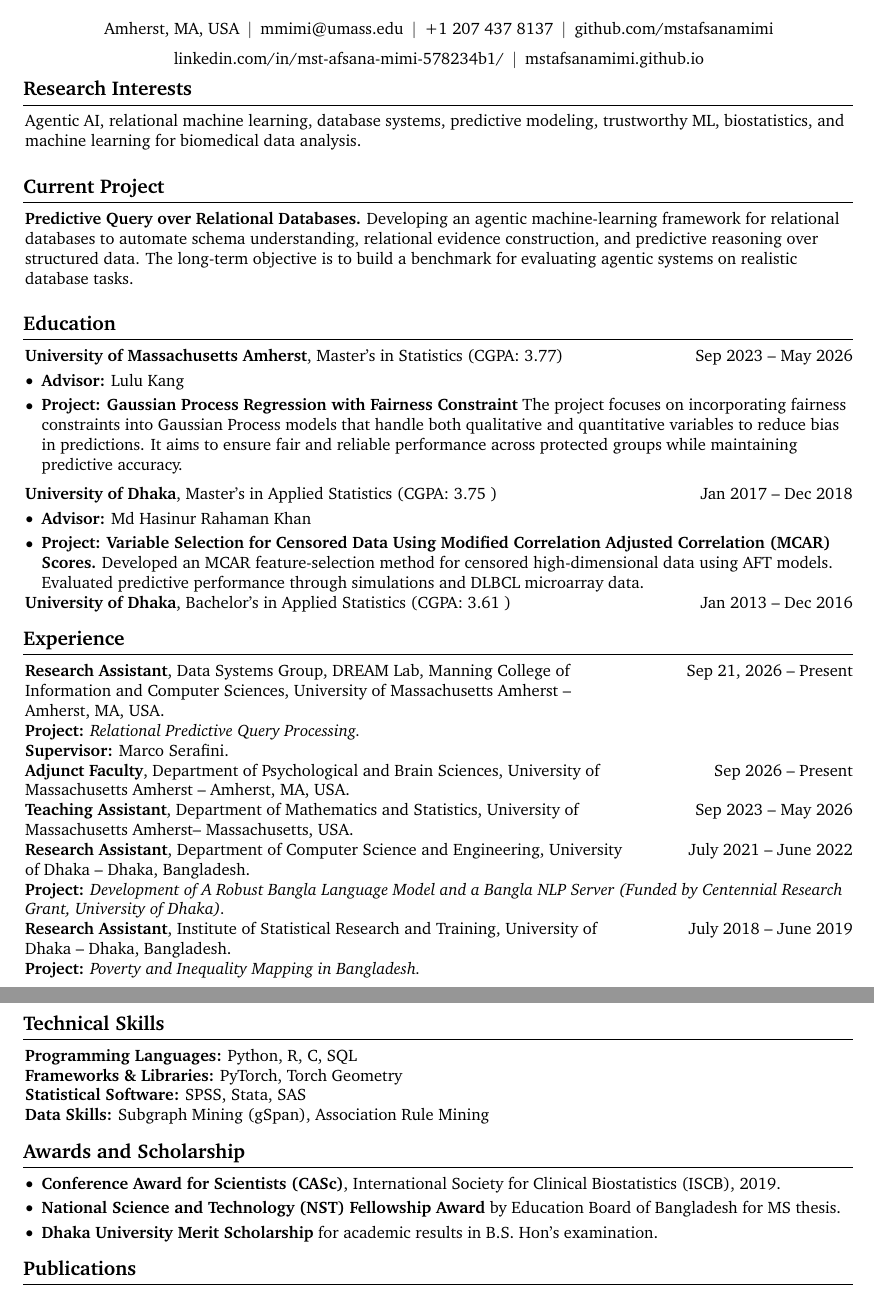
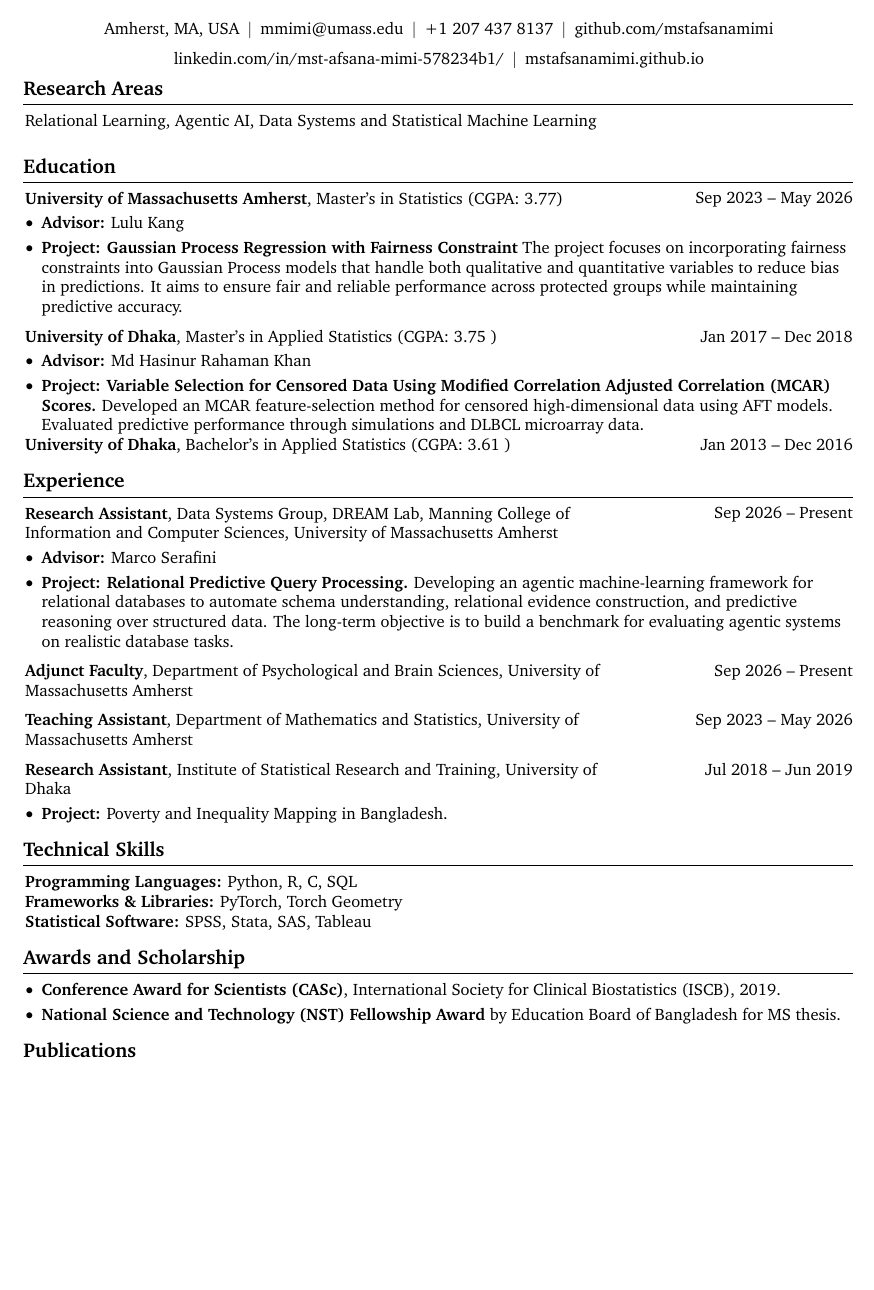
Before and after one commit to cseduashraful/Payel-CV, a LaTeX CV (CV_CS/cs_cv.tex): two parts of pages 1 and 2 of 2 before the commit and part of the page after it, the two joined at a grey line, cut so that both start at the same text, the shorter picture padded with empty space. Compiled offline with pdfLaTeX.

Commit message:
Experience fix

```diff
--- a/CV_CS/cs_cv.tex
+++ b/CV_CS/cs_cv.tex
@@ -3,8 +3,8 @@
 % Packages:
 \usepackage[
     ignoreheadfoot, % set margins without considering header and footer
-    top=2 cm, % seperation between body and page edge from the top
-    bottom=2 cm, % seperation between body and page edge from the bottom
+    top=1.5 cm, % seperation between body and page edge from the top
+    bottom=1.5 cm, % seperation between body and page edge from the bottom
     left=2 cm, % seperation between body and page edge from the left
     right=2 cm, % seperation between body and page edge from the right
     footskip=1.0 cm, % seperation between body and footer
@@ -227,19 +227,19 @@
     %     \end{highlightsforbulletentries}
     % \end{onecolentry}
 
-    \section{Research Interests}
+    \section{Research Areas}
         \begin{onecolentry}
-        Agentic AI, relational machine learning, database systems, predictive modeling, trustworthy ML, biostatistics, and machine learning for biomedical data analysis.
+        Relational Learning, Agentic AI, Data Systems and  Statistical Machine Learning
         \end{onecolentry}
 
         \vspace{0.2 cm}
-    \section{Current Project}
+    % \section{Current Project}
 
-        \begin{onecolentry}
-            \textbf{Predictive Query over Relational Databases.} Developing an agentic machine-learning framework for relational databases to automate schema understanding, relational evidence construction, and predictive reasoning over structured data. The long-term objective is to build a benchmark for evaluating agentic systems on realistic database tasks.
-        \end{onecolentry}
+    %     \begin{onecolentry}
+    %         \textbf{Predictive Query over Relational Databases.} Developing an agentic machine-learning framework for relational databases to automate schema understanding, relational evidence construction, and predictive reasoning over structured data. The long-term objective is to build a benchmark for evaluating agentic systems on realistic database tasks.
+    %     \end{onecolentry}
 
-        \vspace{0.2 cm}
+    %     \vspace{0.2 cm}
     \section{Education}
 
         \begin{twocolentry}{
@@ -283,51 +283,56 @@
 
     \section{Experience}
 
+        \begin{twocolentry}{
+            Sep 2026 – Present
+        }
+            \textbf{Research Assistant}, Data Systems Group, DREAM Lab, Manning College of Information and Computer Sciences, University of Massachusetts Amherst \end{twocolentry}
+
+        \vspace{0.10 cm}
+        \begin{onecolentry}
+            \begin{highlights}
+                \item \textbf{Advisor:} Marco Serafini
+                \item \textbf{Project: Relational Predictive Query Processing.} Developing an agentic machine-learning framework for relational databases to automate schema understanding, relational evidence construction, and predictive reasoning over structured data. The long-term objective is to build a benchmark for evaluating agentic systems on realistic database tasks.
+            \end{highlights}
+        \end{onecolentry}
+
+    \vspace{0.20 cm}
     \begin{twocolentry}{
-            Sep 21, 2026 -- Present
+            Sep 2026 – Present
         }
-            \textbf{Research Assistant}, Data Systems Group, DREAM Lab, Manning College of Information and Computer Sciences, University of Massachusetts Amherst -- Amherst, MA, USA.\end{twocolentry}
+            \textbf{Adjunct Faculty}, Department of Psychological and Brain Sciences, University of Massachusetts Amherst \end{twocolentry}
 
-    \textbf{Project: }\textit{Relational Predictive Query Processing.}\\
-    \textbf{Supervisor: }Marco Serafini.\\
-
-    \begin{twocolentry}{
-            Sep 2026 -- Present
-        }
-            \textbf{Adjunct Faculty}, Department of Psychological and Brain Sciences, University of Massachusetts Amherst -- Amherst, MA, USA.\end{twocolentry}
-
+    \vspace{0.20 cm}
     \begin{twocolentry}{
             Sep 2023 – May 2026
         }
-            \textbf{Teaching Assistant}, Department of Mathematics and Statistics, University of Massachusetts Amherst-- Massachusetts, USA.\end{twocolentry}
-   \begin{twocolentry}{
-            July 2021 -- June 2022
+            \textbf{Teaching Assistant}, Department of Mathematics and Statistics, University of Massachusetts Amherst \end{twocolentry}
+
+%    \begin{twocolentry}{
+%             July 2021 -- June 2022
+%         }
+%             \textbf{Research Assistant}, Department of Computer Science and Engineering, University of Dhaka -- Dhaka, Bangladesh.\end{twocolentry}
+%     \textbf{Project: }\textit{Development of A Robust Bangla Language Model and a Bangla NLP Server (Funded by Centennial Research Grant, University of Dhaka).}\\
+
+    \vspace{0.20 cm}
+    \begin{twocolentry}{
+            Jul 2018 – Jun 2019
         }
-            \textbf{Research Assistant}, Department of Computer Science and Engineering, University of Dhaka -- Dhaka, Bangladesh.\end{twocolentry}
+            \textbf{Research Assistant}, Institute of Statistical Research and Training, University of Dhaka \end{twocolentry}
 
-    \textbf{Project: }\textit{Development of A Robust Bangla Language Model and a Bangla NLP Server (Funded by Centennial Research Grant, University of Dhaka).}\\
-
-    \begin{twocolentry}{
-            July 2018 -- June 2019
-        }
-            \textbf{Research Assistant}, Institute of Statistical Research and Training, University of Dhaka -- Dhaka, Bangladesh.\end{twocolentry}
-            \textbf{Project: }\textit{Poverty and Inequality Mapping in Bangladesh.}\\
-
-        % \vspace{0.10 cm}
-        % \begin{onecolentry}
-        %     \begin{highlights}
-        %         \item Reduced time to render user buddy lists by 75\% by implementing a prediction algorithm
-        %         \item Integrated iChat with Spotlight Search by creating a tool to extract metadata from saved chat transcripts and provide metadata to a system-wide search database
-        %         \item Redesigned chat file format and implemented backward compatibility for search
-        %     \end{highlights}
-        % \end{onecolentry}
+        \vspace{0.10 cm}
+        \begin{onecolentry}
+            \begin{highlights}
+                \item \textbf{Project:} Poverty and Inequality Mapping in Bangladesh.
+            \end{highlights}
+        \end{onecolentry}
 
     \section{Technical Skills}
         \begin{onecolentry}
             \textbf{Programming Languages:} Python, R, C, SQL\\
             \textbf{Frameworks \& Libraries:} PyTorch, Torch Geometry\\
-            \textbf{Statistical Software:} SPSS, Stata, SAS\\
-            \textbf{Data Skills:} Subgraph Mining (gSpan),  Association Rule Mining
+            \textbf{Statistical Software:} SPSS, Stata, SAS, Tableau\\
+            % \textbf{Data Skills:} Subgraph Mining (gSpan),  Association Rule Mining
         \end{onecolentry}
 
         % \vspace{0.2 cm}
@@ -337,7 +342,7 @@
             \begin{highlights}
                 \item \textbf{Conference Award for Scientists (CASc)}, International Society for Clinical Biostatistics (ISCB), 2019.
                 \item \textbf{National Science and Technology (NST) Fellowship Award} by Education Board of Bangladesh for MS thesis.
-                \item \textbf{Dhaka University Merit Scholarship} for academic results in B.S. Hon’s examination.
+                % \item \textbf{Dhaka University Merit Scholarship} for academic results in B.S. Hon’s examination.
             \end{highlights}
         \end{onecolentry}
 
```
Also changed, not shown: CV_CS/CV_Mst_Afsana_Mimi.pdf (added), CV_CS/cs_cv.pdf (deleted), Mst_Afsana_Mimi_CV.pdf (added), 1 other file.
